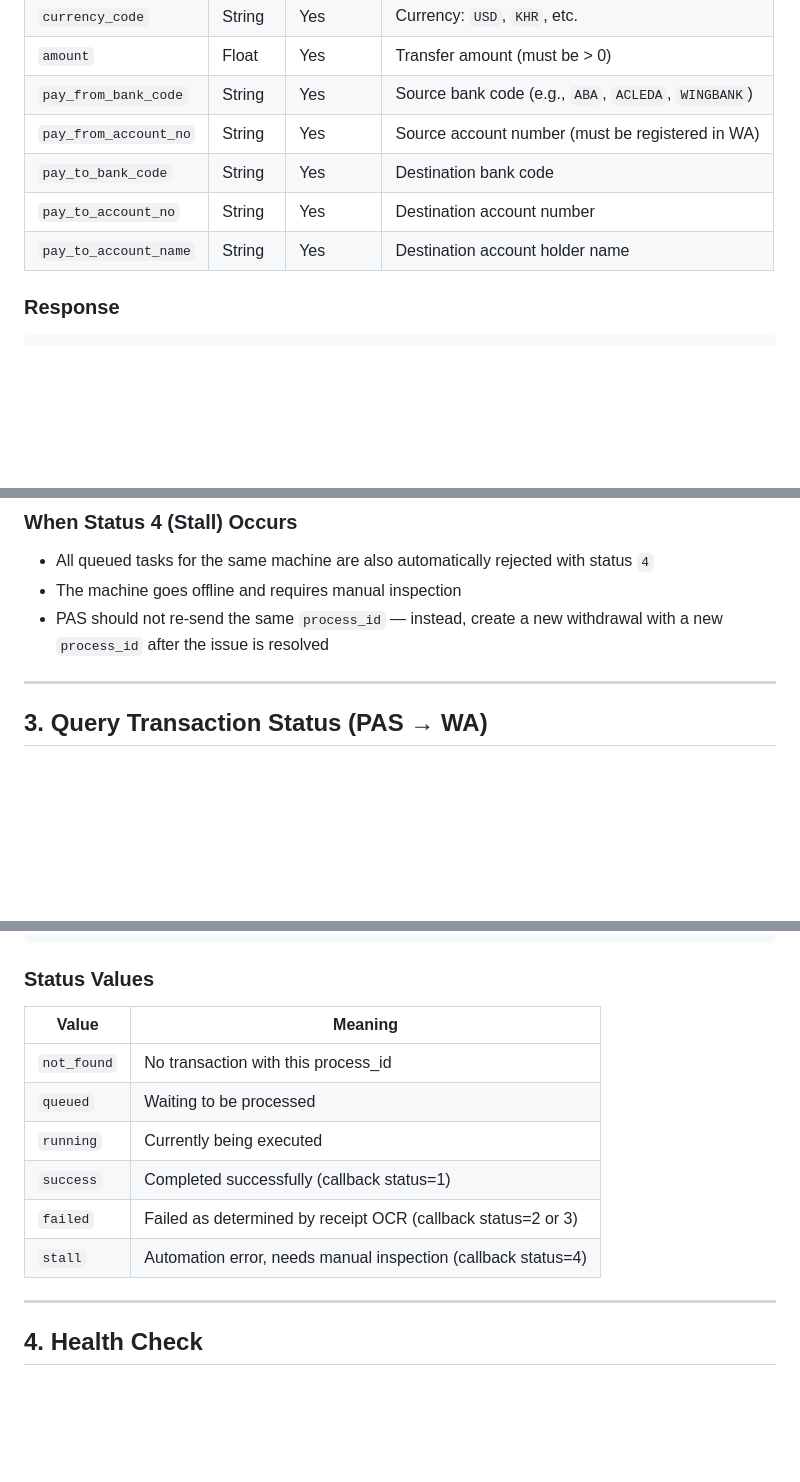
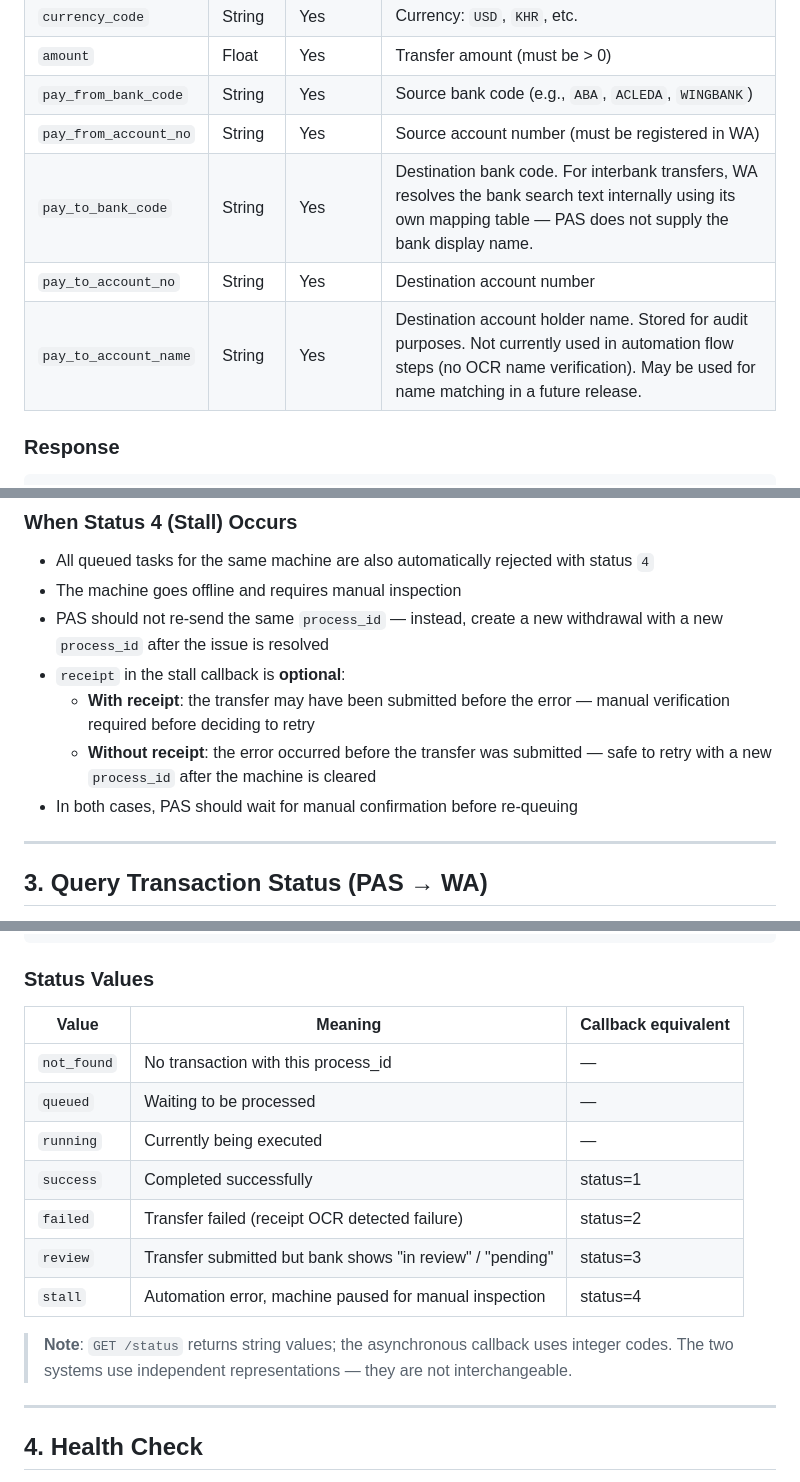
Before and after one commit to jaydenchew/JQS_Builder_Code, a Markdown page: API_SPEC.md, 3 parts joined by grey strips. GitHub-like rendering; blank space fills up the shorter version.

Commit message:
docs(API_SPEC): clarify pay_to_bank_code mapping, pay_to_account_name purpose, review status, stall receipt handling
1. pay_to_bank_code: added note that WA resolves the interbank search
   text internally from its mapping table; PAS does not need to supply
   the bank display name.

2. pay_to_account_name: added note that the field is stored for audit
   only; not used in automation flow (no OCR name verification currently).

3. GET /status status values: added 'review' row (callback status=3),
   added 'Callback equivalent' column, added note that GET /status
   returns strings while callback uses integers (independent systems).

4. Stall receipt handling: clarified that 'with receipt' vs 'without
   receipt' on status=4 has different implications for retry safety;
   PAS should wait for manual confirmation in both cases.

Made-with: Cursor

```diff
--- a/API_SPEC.md
+++ b/API_SPEC.md
@@ -38,9 +38,9 @@ Content-Type: application/json
 | `amount` | Float | Yes | Transfer amount (must be > 0) |
 | `pay_from_bank_code` | String | Yes | Source bank code (e.g., `ABA`, `ACLEDA`, `WINGBANK`) |
 | `pay_from_account_no` | String | Yes | Source account number (must be registered in WA) |
-| `pay_to_bank_code` | String | Yes | Destination bank code |
+| `pay_to_bank_code` | String | Yes | Destination bank code. For interbank transfers, WA resolves the bank search text internally using its own mapping table — PAS does not supply the bank display name. |
 | `pay_to_account_no` | String | Yes | Destination account number |
-| `pay_to_account_name` | String | Yes | Destination account holder name |
+| `pay_to_account_name` | String | Yes | Destination account holder name. Stored for audit purposes. Not currently used in automation flow steps (no OCR name verification). May be used for name matching in a future release. |
 
 ### Response
 
@@ -116,6 +116,10 @@ Content-Type: multipart/form-data
 - All queued tasks for the same machine are also automatically rejected with status `4`
 - The machine goes offline and requires manual inspection
 - PAS should not re-send the same `process_id` — instead, create a new withdrawal with a new `process_id` after the issue is resolved
+- `receipt` in the stall callback is **optional**:
+  - **With receipt**: the transfer may have been submitted before the error — manual verification required before deciding to retry
+  - **Without receipt**: the error occurred before the transfer was submitted — safe to retry with a new `process_id` after the machine is cleared
+- In both cases, PAS should wait for manual confirmation before re-queuing
 
 ---
 
@@ -142,14 +146,17 @@ GET /status/{process_id}
 
 ### Status Values
 
-| Value | Meaning |
-|-------|---------|
-| `not_found` | No transaction with this process_id |
-| `queued` | Waiting to be processed |
-| `running` | Currently being executed |
-| `success` | Completed successfully (callback status=1) |
-| `failed` | Failed as determined by receipt OCR (callback status=2 or 3) |
-| `stall` | Automation error, needs manual inspection (callback status=4) |
+| Value | Meaning | Callback equivalent |
+|-------|---------|---------------------|
+| `not_found` | No transaction with this process_id | — |
+| `queued` | Waiting to be processed | — |
+| `running` | Currently being executed | — |
+| `success` | Completed successfully | status=1 |
+| `failed` | Transfer failed (receipt OCR detected failure) | status=2 |
+| `review` | Transfer submitted but bank shows "in review" / "pending" | status=3 |
+| `stall` | Automation error, machine paused for manual inspection | status=4 |
+
+> **Note**: `GET /status` returns string values; the asynchronous callback uses integer codes. The two systems use independent representations — they are not interchangeable.
 
 ---
 
```
